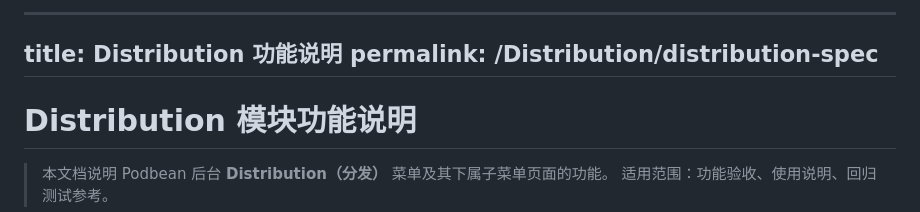
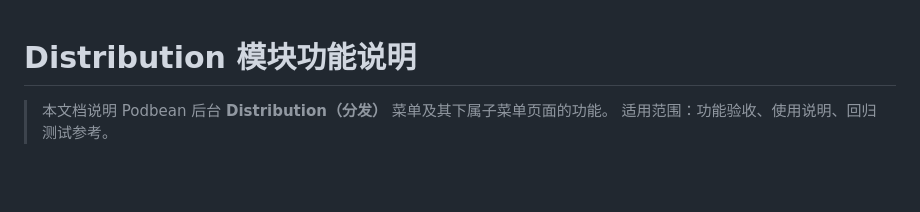
Before and after one commit to melodyw-max/Podbean-distribution, a Markdown page: Distribution功能说明.md, the part around the change. Rendered like a GitHub page; blank space fills up the shorter version.

```diff
--- a/Distribution功能说明.md
+++ b/Distribution功能说明.md
@@ -1,8 +1,3 @@
-
----
-title: Distribution 功能说明
-permalink: /Distribution/distribution-spec
----
 
 
 # Distribution 模块功能说明
```
